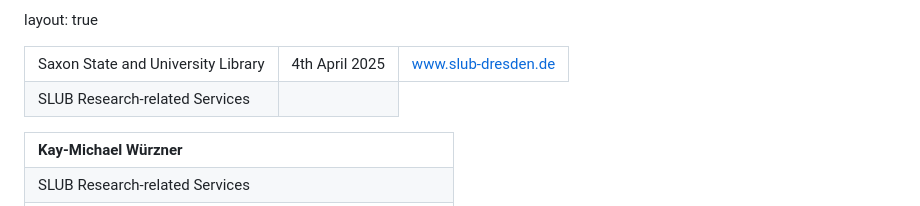
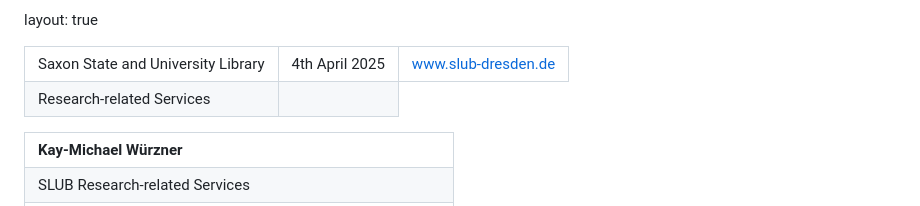
Before and after one commit to wrznr/sounding-spirit-2025, a Markdown page: content.md, the part around the change. Drawn GitHub-style.

Commit message:
Fix phrasing

```diff
--- a/content.md
+++ b/content.md
@@ -10,7 +10,7 @@ layout: true
       <td style="text-align:right"><a href="https://www.slub-dresden.de/">www.slub-dresden.de</a></td>
     </tr>
     <tr>
-      <td style="text-align:right">SLUB Research-related Services</td>
+      <td style="text-align:right">Research-related Services</td>
       <td />
     </tr>
   </table>
```
